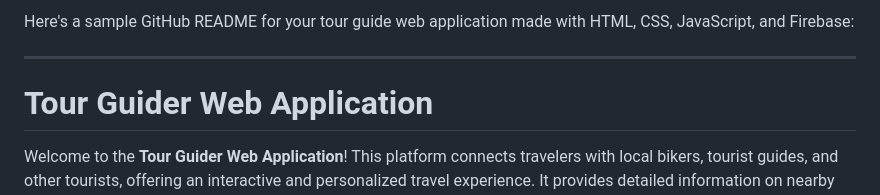
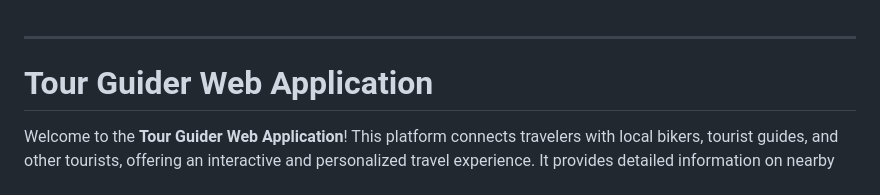
Before and after one commit to sahaniaman/Tour-Guider, a Markdown page: README.md, the part around the change. Drawn GitHub-style.

```diff
--- a/README.md
+++ b/README.md
@@ -1,4 +1,3 @@
-Here's a sample GitHub README for your tour guide web application made with HTML, CSS, JavaScript, and Firebase:
 
 ---
 
```
